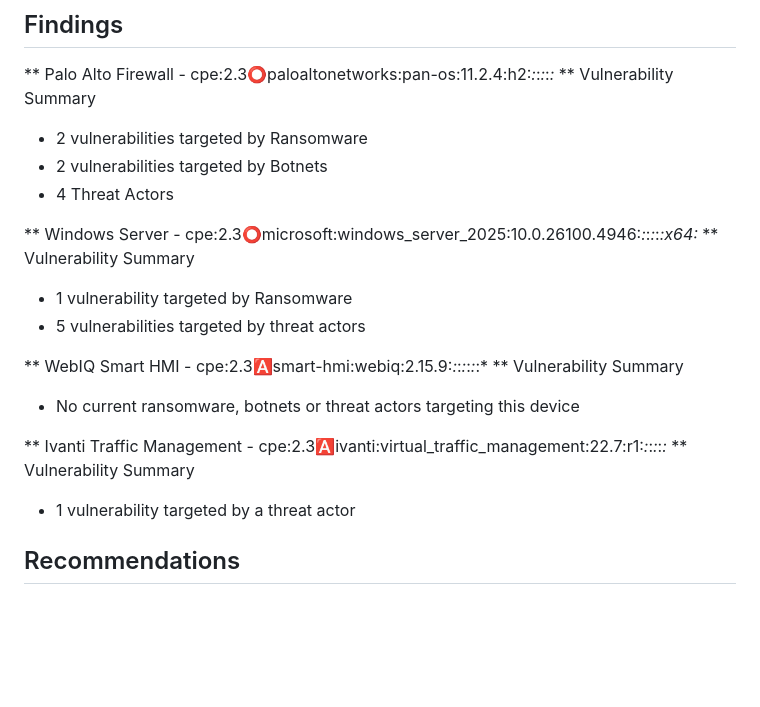
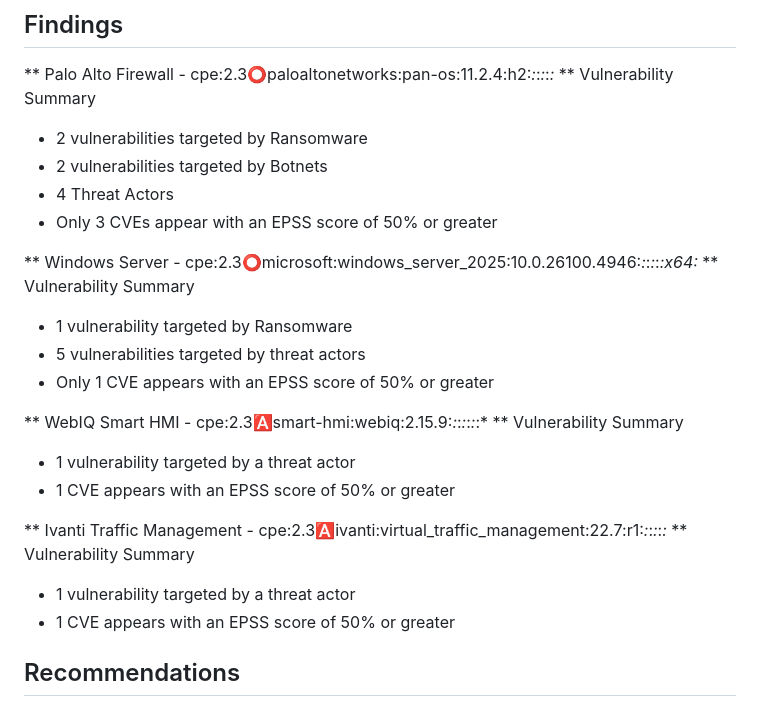
Before and after one commit to nickbartosh/VulncheckDashboard, a Markdown page: Technical Analysis.md, the part around the change. GitHub-like rendering; blank space fills up the shorter version.

Commit message:
Revise vulnerability details and EPSS scores
Updated vulnerability summaries and EPSS scores for various systems.

```diff
--- a/Technical Analysis.md
+++ b/Technical Analysis.md
@@ -34,20 +34,24 @@ will follow the same format.
 - 2 vulnerabilities targeted by Ransomware
 - 2 vulnerabilities targeted by Botnets
 - 4 Threat Actors
+- Only 3 CVEs appear with an EPSS score of 50% or greater
 
 ** Windows Server - cpe:2.3:o:microsoft:windows_server_2025:10.0.26100.4946:*:*:*:*:*:x64:*
 ** Vulnerability Summary
 - 1 vulnerability targeted by Ransomware
 - 5 vulnerabilities targeted by threat actors
+- Only 1 CVE appears with an EPSS score of 50% or greater
 
 ** WebIQ Smart HMI - cpe:2.3:a:smart-hmi:webiq:2.15.9:*:*:*:*:*:*:*
 ** Vulnerability Summary
-- No current ransomware, botnets or threat actors targeting this device
+- 1 vulnerability targeted by a threat actor
+- 1 CVE appears with an EPSS score of 50% or greater
 
 
 ** Ivanti Traffic Management - cpe:2.3:a:ivanti:virtual_traffic_management:22.7:r1:*:*:*:*:*:*
 ** Vulnerability Summary
 - 1 vulnerability targeted by a threat actor
+- 1 CVE appears with an EPSS score of 50% or greater
 
 ## Recommendations
 Based on the available intelligence provided by the VulnCheck APIs, the following actions are advised
```
